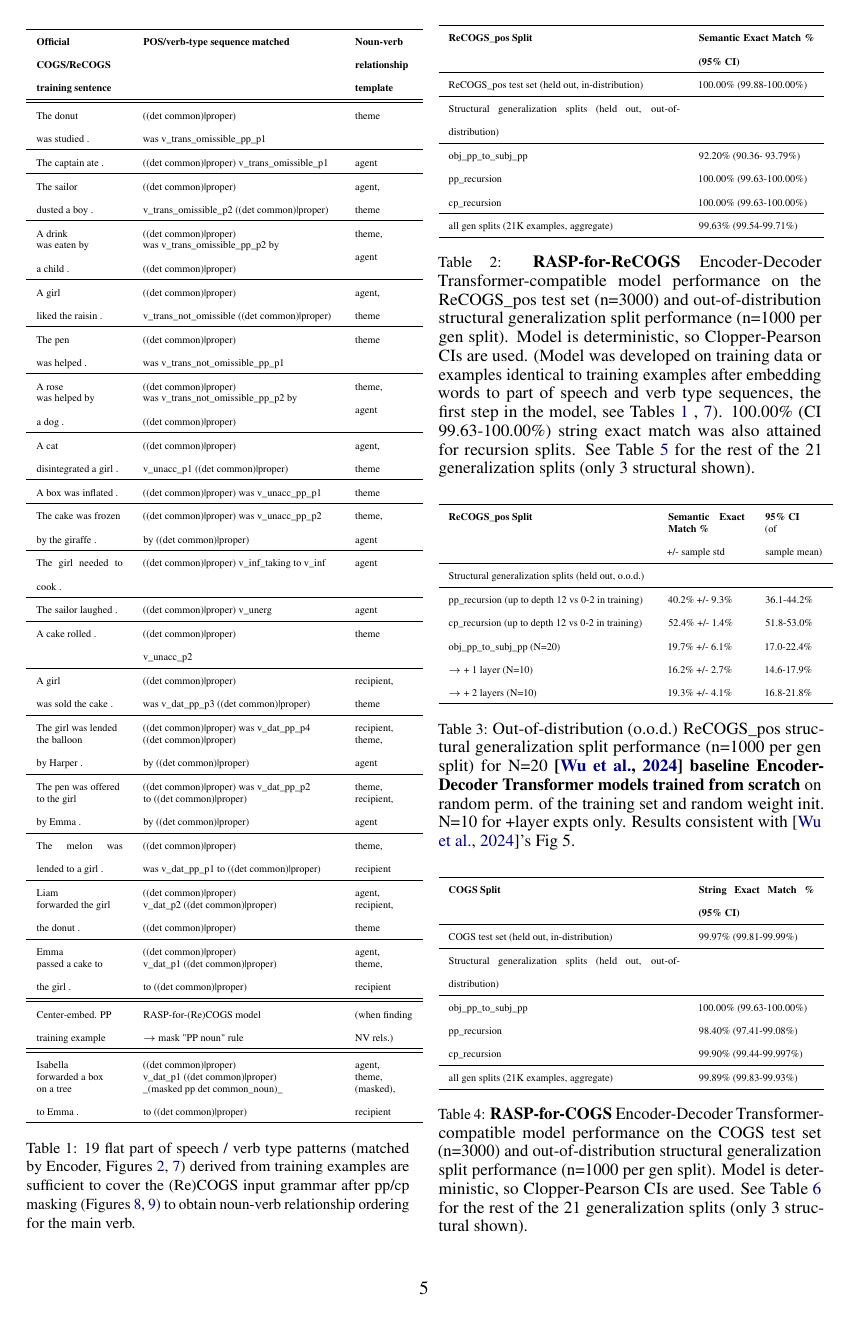
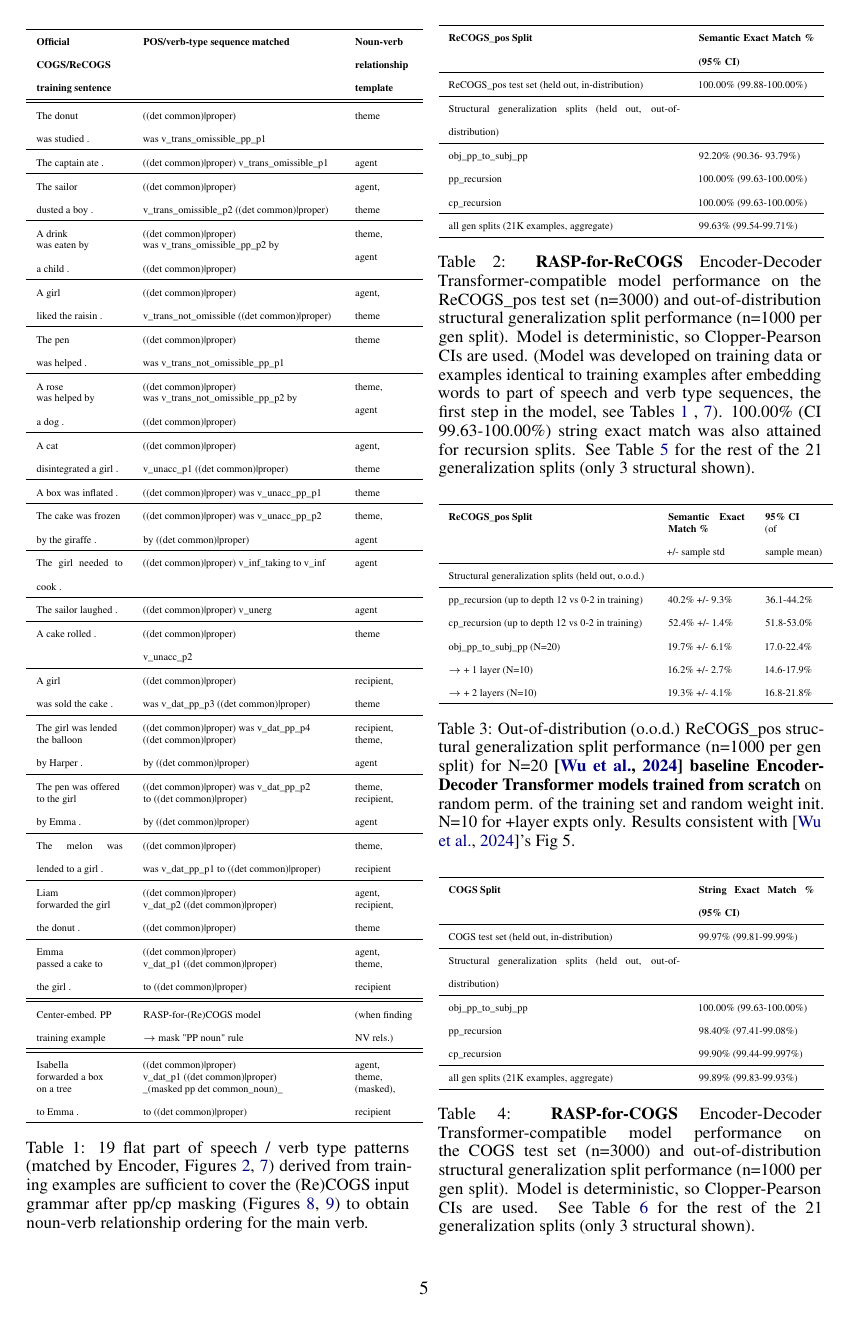
Before and after one commit to willy-b/RASP-for-ReCOGS, a LaTeX paper (rasp-for-recogs_pos-and-cogs-wbruns-2025-draft.tex): page 5 of 53 before the commit and page 5 of 52 after it. Compiled offline with pdfLaTeX.

Commit message:
increase the caption font slightly

```diff
--- a/rasp-for-recogs_pos-and-cogs-wbruns-2025-draft.tex
+++ b/rasp-for-recogs_pos-and-cogs-wbruns-2025-draft.tex
@@ -38,8 +38,8 @@
 \setlength\titlebox{11\baselineskip}
 \flushbottom \twocolumn \sloppy
 \RequirePackage{caption}
-\DeclareCaptionFont{9pt}{\fontsize{9pt}{11pt}\selectfont}
-\captionsetup{font=9pt}
+\DeclareCaptionFont{10pt}{\fontsize{10pt}{11pt}\selectfont}
+\captionsetup{font=10pt}
 \RequirePackage{natbib}
 \PassOptionsToPackage{breaklinks}{hyperref}
 \RequirePackage{hyperref}
```
Also changed, not shown: rasp-for-recogs_pos-and-cogs-wbruns-2025-draft.pdf, rasp-for-recogs_pos-and-cogs-wbruns-2025-draft.tex (3 more changed lines).
